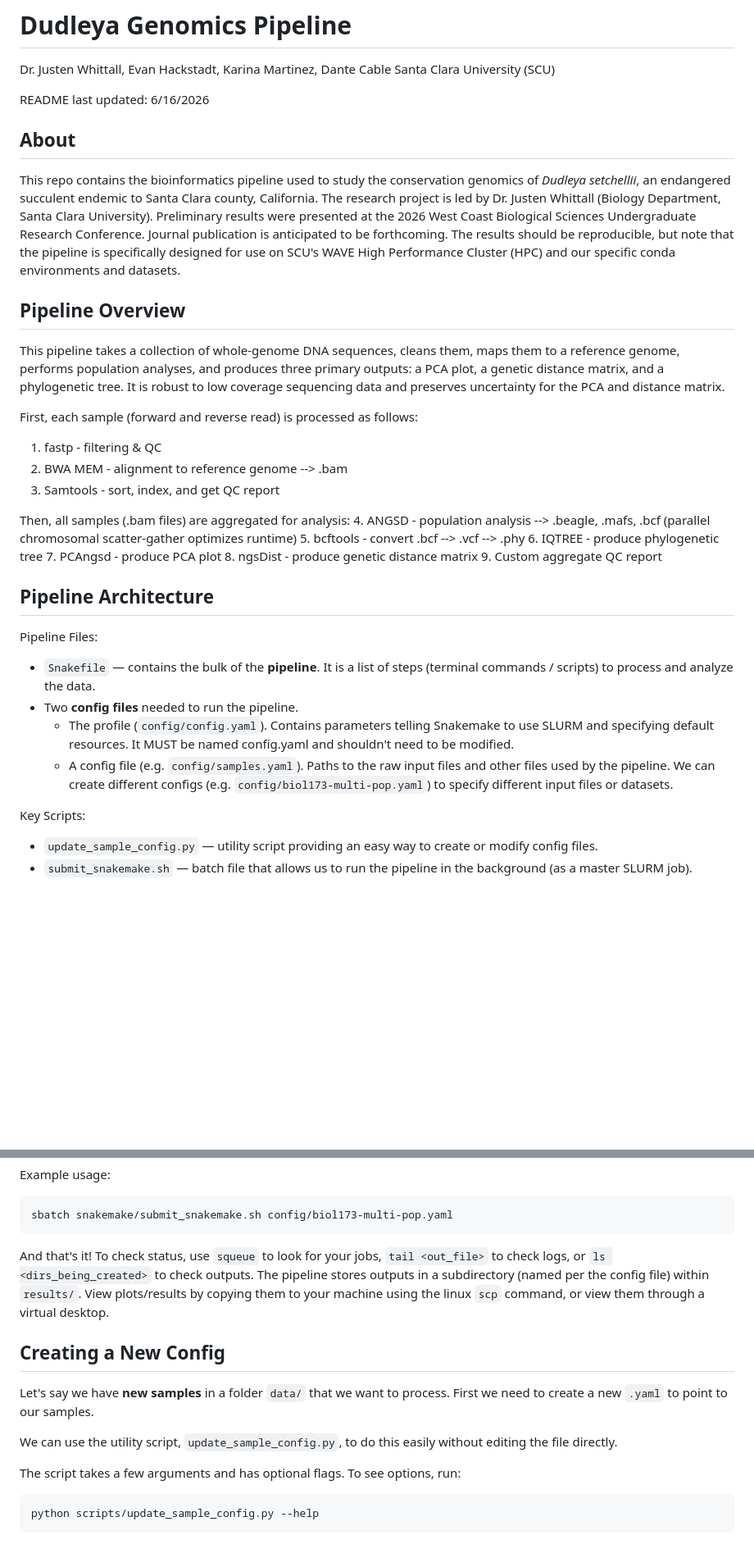
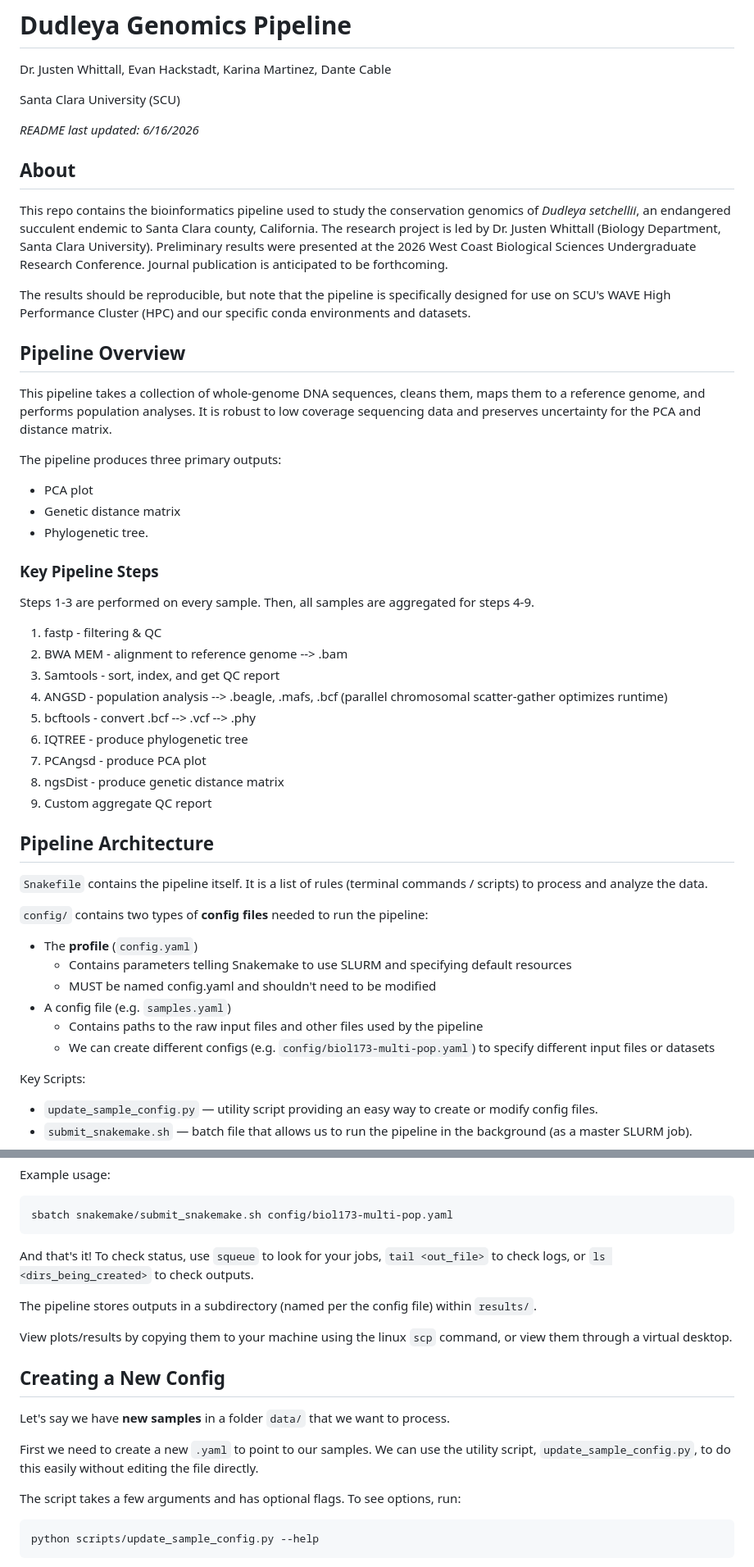
Before and after one commit to evanhackstadt/dudleya, a Markdown page: README.md, 2 parts joined by grey strips. Shown at 82% size. GitHub-like rendering; blank space fills up the shorter version.

````diff
--- a/README.md
+++ b/README.md
@@ -1,26 +1,32 @@
 # Dudleya Genomics Pipeline
 
 Dr. Justen Whittall, Evan Hackstadt, Karina Martinez, Dante Cable
+
 Santa Clara University (SCU)
 
-README last updated: 6/16/2026
+*README last updated: 6/16/2026*
 
 ## About
 
 This repo contains the bioinformatics pipeline used to study the conservation genomics of *Dudleya setchellii*, an endangered succulent endemic to Santa Clara county, California. The research project is led by Dr. Justen Whittall (Biology Department, Santa Clara University). Preliminary results were presented at the 2026 West Coast Biological Sciences Undergraduate Research Conference. Journal publication is anticipated to be forthcoming.
+
 The results should be reproducible, but note that the pipeline is specifically designed for use on SCU's WAVE High Performance Cluster (HPC) and our specific conda environments and datasets.
 
 
 ## Pipeline Overview
 
-This pipeline takes a collection of whole-genome DNA sequences, cleans them, maps them to a reference genome, performs population analyses, and produces three primary outputs: a PCA plot, a genetic distance matrix, and a phylogenetic tree. It is robust to low coverage sequencing data and preserves uncertainty for the PCA and distance matrix.
+This pipeline takes a collection of whole-genome DNA sequences, cleans them, maps them to a reference genome, and performs population analyses. It is robust to low coverage sequencing data and preserves uncertainty for the PCA and distance matrix.
 
-First, each sample (forward and reverse read) is processed as follows:
+The pipeline produces three primary outputs:
+* PCA plot
+* Genetic distance matrix
+* Phylogenetic tree.
+
+### Key Pipeline Steps
+Steps 1-3 are performed on every sample. Then, all samples are aggregated for steps 4-9.
 1. fastp - filtering & QC
 2. BWA MEM - alignment to reference genome --> .bam
 3. Samtools - sort, index, and get QC report
-
-Then, all samples (.bam files) are aggregated for analysis:
 4. ANGSD - population analysis --> .beagle, .mafs, .bcf (parallel chromosomal scatter-gather optimizes runtime)
 5. bcftools - convert .bcf --> .vcf --> .phy
 6. IQTREE - produce phylogenetic tree
@@ -31,11 +37,15 @@ Then, all samples (.bam files) are aggregated for analysis:
 
 ## Pipeline Architecture
 
-Pipeline Files:
-* `Snakefile` — contains the bulk of the **pipeline**. It is a list of steps (terminal commands / scripts) to process and analyze the data.
-* Two **config files** needed to run the pipeline.
-  * The profile (`config/config.yaml`). Contains parameters telling Snakemake to use SLURM and specifying default resources. It MUST be named config.yaml and shouldn't need to be modified.
-  * A config file (e.g. `config/samples.yaml`). Paths to the raw input files and other files used by the pipeline. We can create different configs (e.g. `config/biol173-multi-pop.yaml`) to specify different input files or datasets.
+`Snakefile` contains the pipeline itself. It is a list of rules (terminal commands / scripts) to process and analyze the data.
+
+`config/` contains two types of **config files** needed to run the pipeline:
+* The **profile** (`config.yaml`)
+  * Contains parameters telling Snakemake to use SLURM and specifying default resources
+  * MUST be named config.yaml and shouldn't need to be modified
+* A config file (e.g. `samples.yaml`)
+  * Contains paths to the raw input files and other files used by the pipeline
+  * We can create different configs (e.g. `config/biol173-multi-pop.yaml`) to specify different input files or datasets
 
 Key Scripts:
 * `update_sample_config.py` — utility script providing an easy way to create or modify config files.
@@ -70,15 +80,16 @@ Example usage:
 sbatch snakemake/submit_snakemake.sh config/biol173-multi-pop.yaml
 ```
 And that's it! To check status, use `squeue` to look for your jobs, `tail <out_file>` to check logs, or `ls <dirs_being_created>` to check outputs.
+
 The pipeline stores outputs in a subdirectory (named per the config file) within `results/`.
+
 View plots/results by copying them to your machine using the linux `scp` command, or view them through a virtual desktop.
 
 
 ## Creating a New Config
 Let's say we have **new samples** in a folder `data/` that we want to process.
-First we need to create a new `.yaml` to point to our samples.
 
-We can use the utility script, `update_sample_config.py`, to do this easily without editing the file directly.
+First we need to create a new `.yaml` to point to our samples. We can use the utility script, `update_sample_config.py`, to do this easily without editing the file directly.
 
 The script takes a few arguments and has optional flags. To see options, run:
 ```
````
